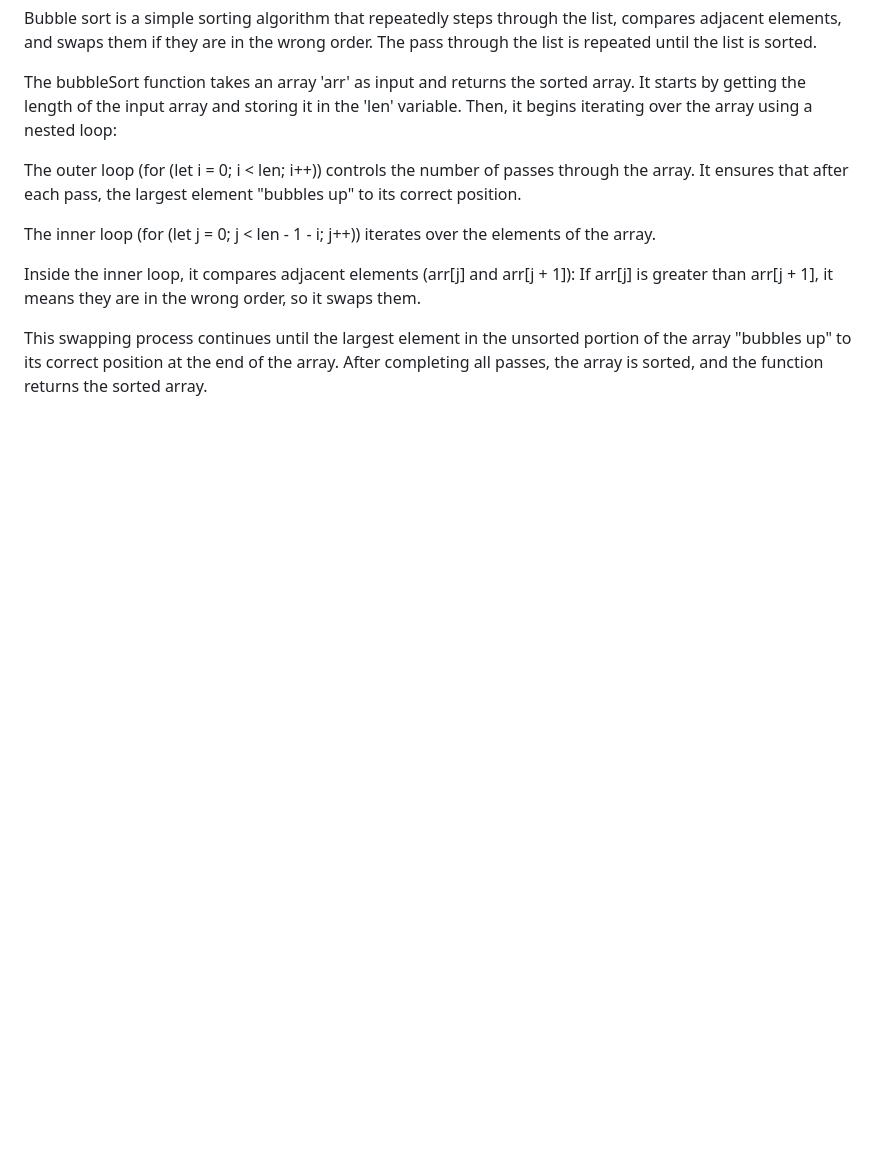
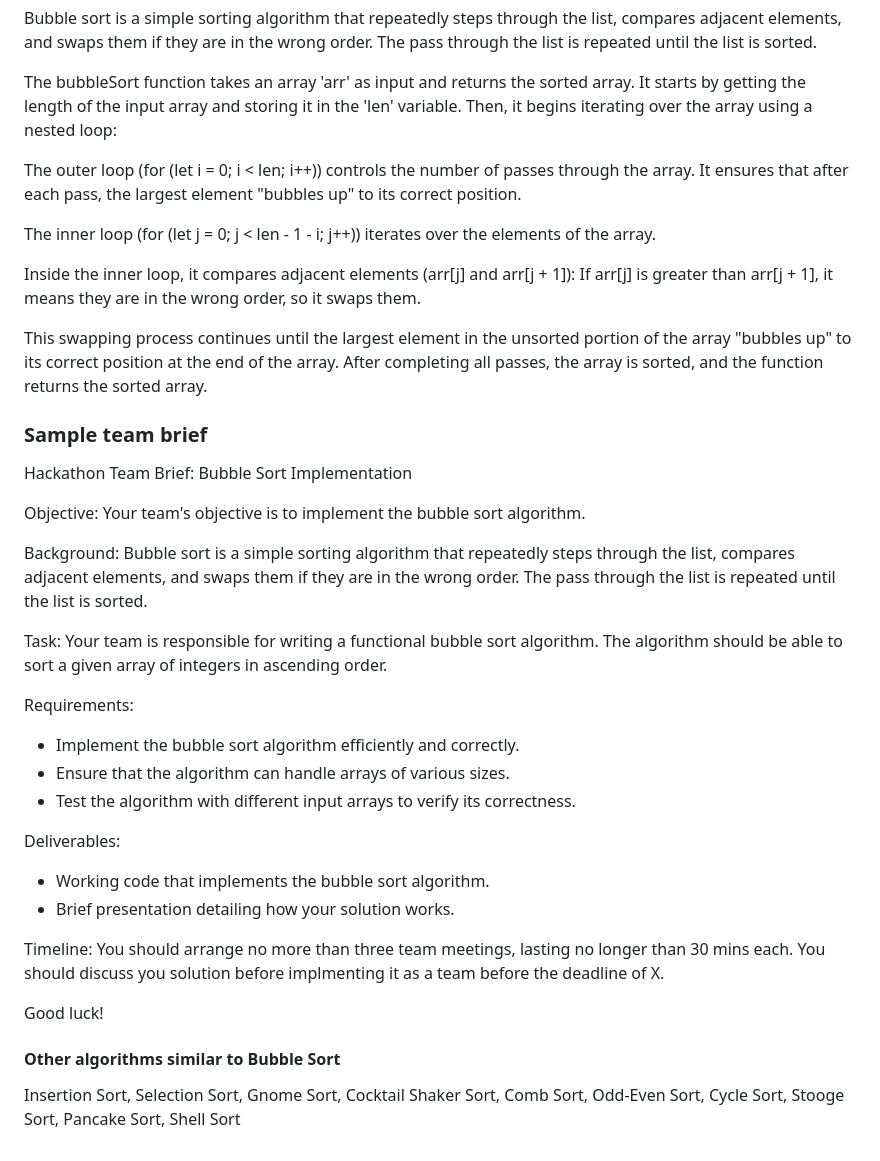
Before and after one commit to andrewdempsey2018/hack-proposal, a Markdown page: README.md, the part around one of its changes. Drawn GitHub-style; blank space fills up the shorter version.

Commit message:
brief added to readme

```diff
--- a/README.md
+++ b/README.md
@@ -38,3 +38,36 @@ Inside the inner loop, it compares adjacent elements (arr[j] and arr[j + 1]):
 If arr[j] is greater than arr[j + 1], it means they are in the wrong order, so it swaps them.
 
 This swapping process continues until the largest element in the unsorted portion of the array "bubbles up" to its correct position at the end of the array. After completing all passes, the array is sorted, and the function returns the sorted array.
+
+### Sample team brief
+
+Hackathon Team Brief: Bubble Sort Implementation
+
+Objective:
+Your team's objective is to implement the bubble sort algorithm.
+
+Background:
+Bubble sort is a simple sorting algorithm that repeatedly steps through the list, compares adjacent elements, and swaps them if they are in the wrong order. The pass through the list is repeated until the list is sorted.
+
+Task:
+Your team is responsible for writing a functional bubble sort algorithm. The algorithm should be able to sort a given array of integers in ascending order.
+
+Requirements:
+
+* Implement the bubble sort algorithm efficiently and correctly.
+* Ensure that the algorithm can handle arrays of various sizes.
+* Test the algorithm with different input arrays to verify its correctness.
+
+Deliverables:
+
+* Working code that implements the bubble sort algorithm.
+* Brief presentation detailing how your solution works.
+
+Timeline:
+You should arrange no more than three team meetings, lasting no longer than 30 mins each. You should discuss you solution before implmenting it as a team before the deadline of X.
+
+Good luck!
+
+#### Other algorithms similar to Bubble Sort
+
+Insertion Sort, Selection Sort, Gnome Sort, Cocktail Shaker Sort, Comb Sort, Odd-Even Sort, Cycle Sort, Stooge Sort, Pancake Sort, Shell Sort
```
Also changed, not shown: other parts of README.md (+5 -5 lines).
